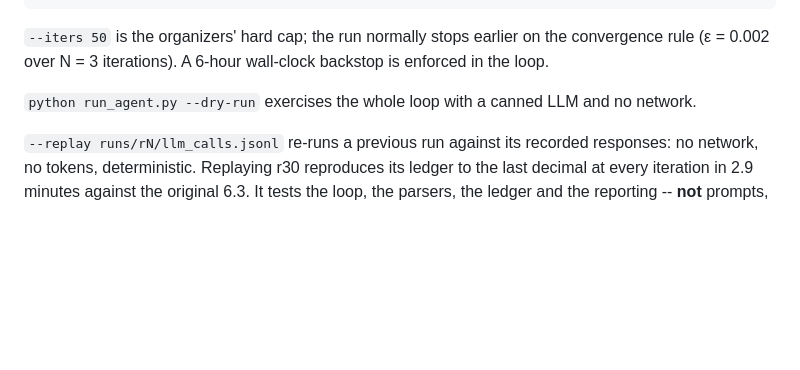
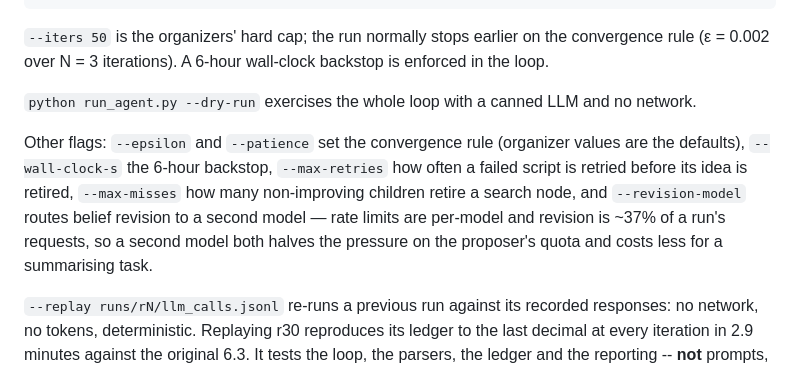
Before and after one commit to l2holV4l2u/TikTok-TechJam-2026, a Markdown page: README.md, the part around the change. Rendered like a GitHub page; blank space fills up the shorter version.

```diff
--- a/README.md
+++ b/README.md
@@ -106,6 +106,13 @@ rule (ε = 0.002 over N = 3 iterations). A 6-hour wall-clock backstop is enforce
 
 `python run_agent.py --dry-run` exercises the whole loop with a canned LLM and no network.
 
+Other flags: `--epsilon` and `--patience` set the convergence rule (organizer values are the
+defaults), `--wall-clock-s` the 6-hour backstop, `--max-retries` how often a failed script is
+retried before its idea is retired, `--max-misses` how many non-improving children retire a
+search node, and `--revision-model` routes belief revision to a second model — rate limits are
+per-model and revision is ~37% of a run's requests, so a second model both halves the pressure
+on the proposer's quota and costs less for a summarising task.
+
 `--replay runs/rN/llm_calls.jsonl` re-runs a previous run against its recorded responses: no
 network, no tokens, deterministic. Replaying r30 reproduces its ledger to the last decimal at
 every iteration in 2.9 minutes against the original 6.3. It tests the loop, the parsers, the
```
Also changed, not shown: DEVPOST.md (+9 -5 lines).
